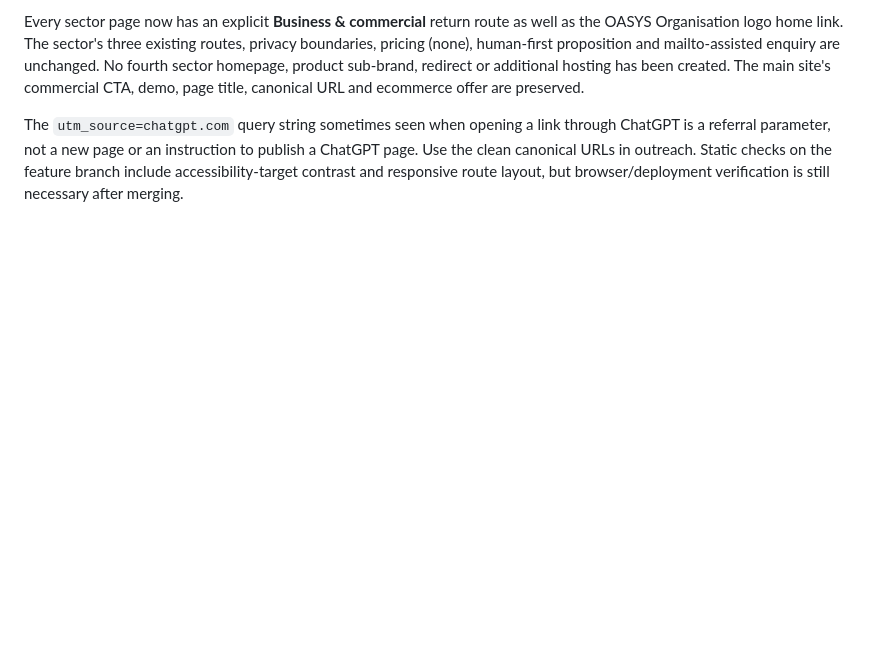
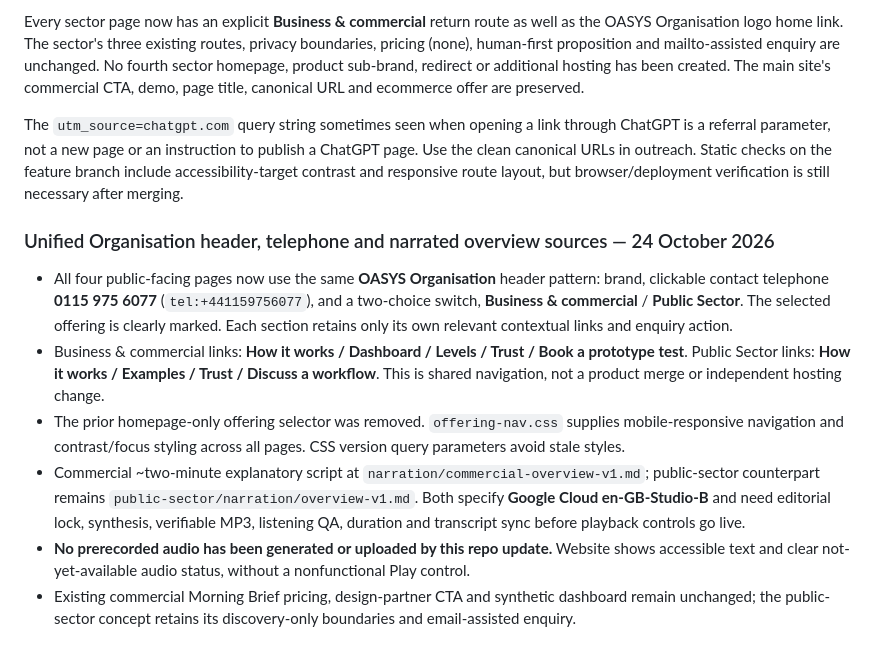
Before and after one commit to chadt18/oasys-organisation-web, a Markdown page: README.md, the part around the change. Rendered like a GitHub page; blank space fills up the shorter version.

Commit message:
docs: record shared website navigation, approved telephone and two Studio B audio source gates

```diff
--- a/README.md
+++ b/README.md
@@ -125,3 +125,13 @@ The homepage remains the existing commercial/ecommerce Morning Brief. A small, v
 Every sector page now has an explicit **Business & commercial** return route as well as the OASYS Organisation logo home link. The sector's three existing routes, privacy boundaries, pricing (none), human-first proposition and mailto-assisted enquiry are unchanged. No fourth sector homepage, product sub-brand, redirect or additional hosting has been created. The main site's commercial CTA, demo, page title, canonical URL and ecommerce offer are preserved.
 
 The `utm_source=chatgpt.com` query string sometimes seen when opening a link through ChatGPT is a referral parameter, not a new page or an instruction to publish a ChatGPT page. Use the clean canonical URLs in outreach. Static checks on the feature branch include accessibility-target contrast and responsive route layout, but browser/deployment verification is still necessary after merging.
+
+
+### Unified Organisation header, telephone and narrated overview sources — 24 October 2026
+
+- All four public-facing pages now use the same **OASYS Organisation** header pattern: brand, clickable contact telephone **0115 975 6077** (`tel:+441159756077`), and a two-choice switch, **Business & commercial** / **Public Sector**. The selected offering is clearly marked. Each section retains only its own relevant contextual links and enquiry action.
+- Business & commercial links: **How it works / Dashboard / Levels / Trust / Book a prototype test**. Public Sector links: **How it works / Examples / Trust / Discuss a workflow**. This is shared navigation, not a product merge or independent hosting change.
+- The prior homepage-only offering selector was removed. `offering-nav.css` supplies mobile-responsive navigation and contrast/focus styling across all pages. CSS version query parameters avoid stale styles.
+- Commercial ~two-minute explanatory script at `narration/commercial-overview-v1.md`; public-sector counterpart remains `public-sector/narration/overview-v1.md`. Both specify **Google Cloud en-GB-Studio-B** and need editorial lock, synthesis, verifiable MP3, listening QA, duration and transcript sync before playback controls go live.
+- **No prerecorded audio has been generated or uploaded by this repo update.** Website shows accessible text and clear not-yet-available audio status, without a nonfunctional Play control.
+- Existing commercial Morning Brief pricing, design-partner CTA and synthetic dashboard remain unchanged; the public-sector concept retains its discovery-only boundaries and email-assisted enquiry.
```
